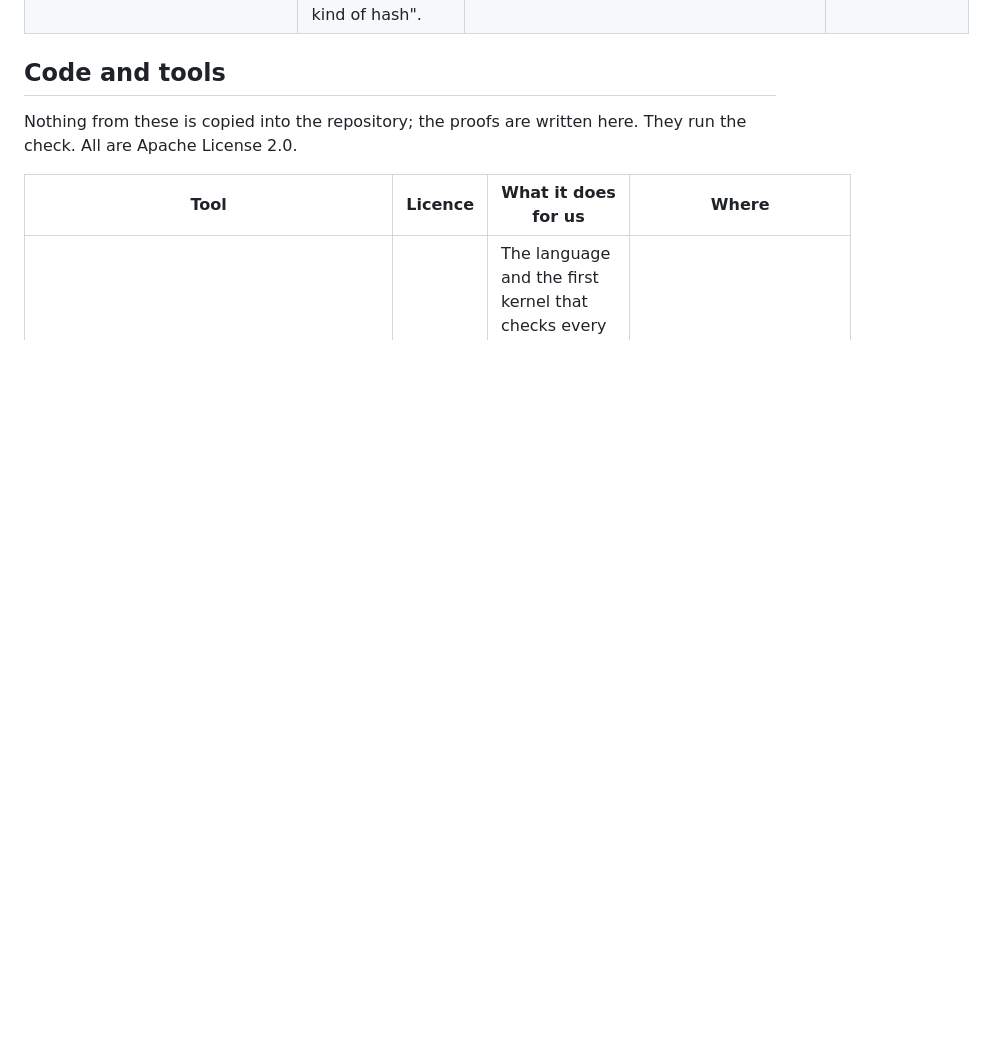
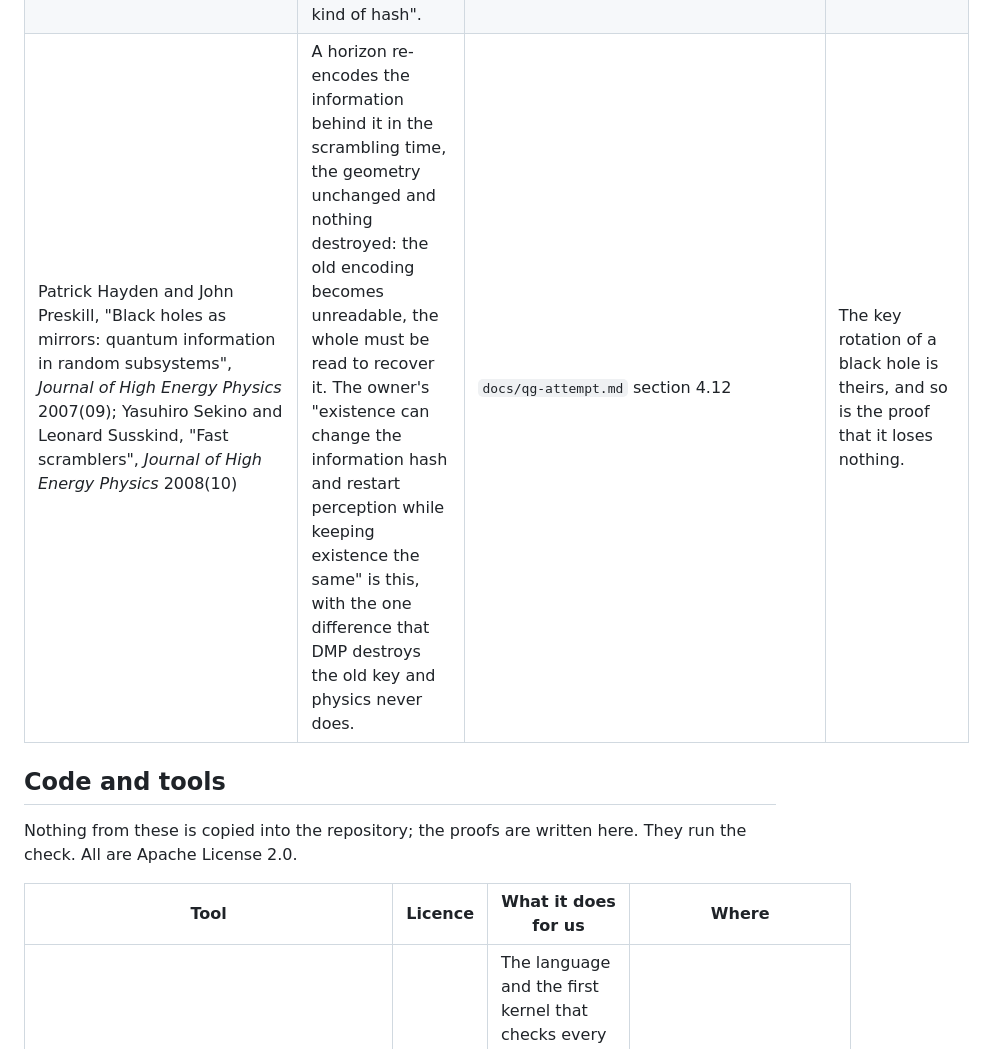
Before and after one commit to StevenHrovat/gravity, a Markdown page: docs/acknowledgements.md, the part around the change. Drawn GitHub-style; blank space fills up the shorter version.

```diff
--- a/docs/acknowledgements.md
+++ b/docs/acknowledgements.md
@@ -59,6 +59,7 @@ Ideas and papers are not licensed and need no licence; they are cited and thanke
 | Emmy Noether, "Invariante Variationsprobleme", *Nachrichten von der Gesellschaft der Wissenschaften zu Goettingen* (1918) | Every conserved quantity is a symmetry, and at a local vertex all of them are passed on together: energy, momentum, angular momentum and every charge. The owner's final version, "both sides dissolve at the same instant and their information is liberated at once", is this, and it is right. | `docs/qg-attempt.md` section 4.12 | The sentence the owner arrived at is hers, and it is the one that holds. |
 | Gerard 't Hooft, "Dimensional Reduction in Quantum Gravity" (1993, arXiv:gr-qc/9310026); Leonard Susskind, "The World as a Hologram", *Journal of Mathematical Physics* 36 (1995); Charles H. Lineweaver and Chas A. Egan, "A larger estimate of the entropy of the universe", *The Astrophysical Journal* 710 (2010) | The information in a region never exceeds its area in Planck units, an inequality that only a black hole saturates; and the count: the universe's information is about 10¹⁰⁴ bits, its horizon's capacity about 10¹²², eighteen orders apart. The facts against "there can never be a quantum more existence than information". | `docs/qg-attempt.md` section 4.12 | The one-way relation is theirs, and so is the measurement of how far from balance the universe is. |
 | Ludwig Boltzmann, "Ueber die Beziehung zwischen dem zweiten Hauptsatze der mechanischen Waermetheorie und der Wahrscheinlichkeitsrechnung", *Sitzungsberichte der Kaiserlichen Akademie der Wissenschaften* 76 (1877); William K. Wootters and Wojciech H. Zurek, "A single quantum cannot be cloned", *Nature* 299 (1982); Arun K. Pati and Samuel L. Braunstein, "Impossibility of deleting an unknown quantum state", *Nature* 404 (2000) | A macrostate is a many-to-one digest of a microstate and the entropy counts the collisions, which is where a hash does live in physics; a quantum cannot be copied or deleted, which is why a hash cannot live at the quantum. The facts around "the quantum of information is a kind of hash". | `docs/qg-attempt.md` section 4.12 | The hash is the record, not the quantum; both halves of that are theirs. |
+| Patrick Hayden and John Preskill, "Black holes as mirrors: quantum information in random subsystems", *Journal of High Energy Physics* 2007(09); Yasuhiro Sekino and Leonard Susskind, "Fast scramblers", *Journal of High Energy Physics* 2008(10) | A horizon re-encodes the information behind it in the scrambling time, the geometry unchanged and nothing destroyed: the old encoding becomes unreadable, the whole must be read to recover it. The owner's "existence can change the information hash and restart perception while keeping existence the same" is this, with the one difference that DMP destroys the old key and physics never does. | `docs/qg-attempt.md` section 4.12 | The key rotation of a black hole is theirs, and so is the proof that it loses nothing. |
 
 ## Code and tools
 
```
Also changed, not shown: docs/qg-attempt.md (+12 -0 lines).
